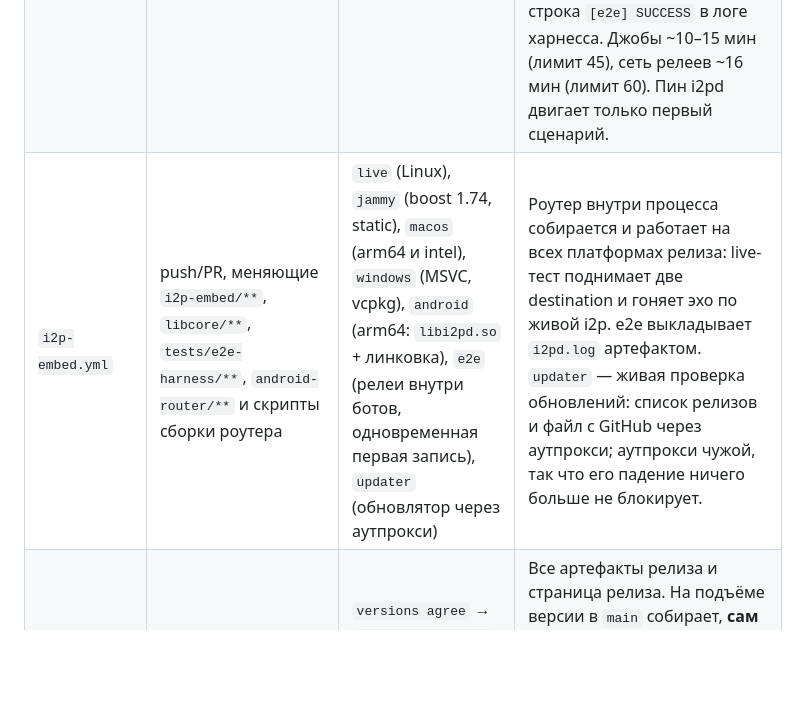
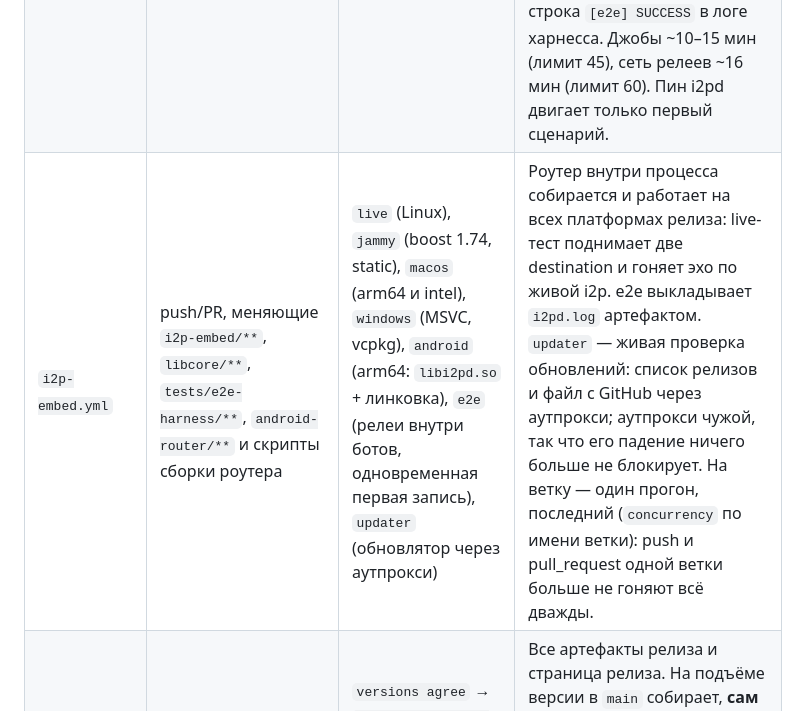
Before and after one commit to gluckdev/gipny-i2p, a Markdown page: .github/workflows/README.md, the part around the change. GitHub-like rendering; blank space fills up the shorter version.

Commit message:
ci README: one i2p-embed run per branch

```diff
--- a/.github/workflows/README.md
+++ b/.github/workflows/README.md
@@ -10,7 +10,7 @@
 | `cleanup.yml` | воскресной ночью и вручную | `delete stale artifacts and caches` | Хранилище Actions не растёт бесконечно: удаляет артефакты старше 7 дней и кеши, к которым не обращались 21 день. К 0.4.6 накопилось 1132 артефакта на 29,6 ГБ, а кеши упёрлись в потолок 10 ГБ и начали вытеснять друг друга — вместе с кешем роутера, ради которого всё и затевалось. |
 | `codeql.yml` | push/PR в `main`, раз в неделю (пн) | `analyze (actions / javascript-typescript / rust)` | Статический анализ, `build-mode: none`. Настройки — `.github/codeql/codeql-config.yml` (тесты не сканируются: в фикстурах ключи зашиты намеренно). |
 | `e2e-i2pd.yml` | каждую ночь, вручную, PR с изменениями в `third_party/**` или в самом файле | `i2pd revision under test` → `e2e (relay + two bots)`, `e2e (relays inside the bots)`, `e2e (agent binary)`, `e2e (relay network, each side away in turn)` → `record the proven revision` | Единственная проверка того, что сообщения реально доходят по i2p. Каждый бинарь вкомпилирует **голову ветки** сабмодуля, а не пин (`.github/scripts/i2pd-under-test.sh`); отдельного i2pd, SAM и портов нет. Четыре сценария: два `gipny-relay` + два бота; релеи внутри ботов (`E2E_IN_PROCESS_RELAYS`); настоящий `gipny-agent` (`E2E_AGENT_BIN`); сеть релеев со своим сидом `gipny-relay --dht` внутри джобы, стороны уходят по очереди (`E2E_DHT_OFFLINE`, `E2E_DHT_SEED_DEST`). Успех — строка `[e2e] SUCCESS` в логе харнесса. Джобы ~10–15 мин (лимит 45), сеть релеев ~16 мин (лимит 60). Пин i2pd двигает только первый сценарий. |
-| `i2p-embed.yml` | push/PR, меняющие `i2p-embed/**`, `libcore/**`, `tests/e2e-harness/**`, `android-router/**` и скрипты сборки роутера | `live` (Linux), `jammy` (boost 1.74, static), `macos` (arm64 и intel), `windows` (MSVC, vcpkg), `android` (arm64: `libi2pd.so` + линковка), `e2e` (релеи внутри ботов, одновременная первая запись), `updater` (обновлятор через аутпрокси) | Роутер внутри процесса собирается и работает на всех платформах релиза: live-тест поднимает две destination и гоняет эхо по живой i2p. e2e выкладывает `i2pd.log` артефактом. `updater` — живая проверка обновлений: список релизов и файл с GitHub через аутпрокси; аутпрокси чужой, так что его падение ничего больше не блокирует. |
+| `i2p-embed.yml` | push/PR, меняющие `i2p-embed/**`, `libcore/**`, `tests/e2e-harness/**`, `android-router/**` и скрипты сборки роутера | `live` (Linux), `jammy` (boost 1.74, static), `macos` (arm64 и intel), `windows` (MSVC, vcpkg), `android` (arm64: `libi2pd.so` + линковка), `e2e` (релеи внутри ботов, одновременная первая запись), `updater` (обновлятор через аутпрокси) | Роутер внутри процесса собирается и работает на всех платформах релиза: live-тест поднимает две destination и гоняет эхо по живой i2p. e2e выкладывает `i2pd.log` артефактом. `updater` — живая проверка обновлений: список релизов и файл с GitHub через аутпрокси; аутпрокси чужой, так что его падение ничего больше не блокирует. На ветку — один прогон, последний (`concurrency` по имени ветки): push и pull_request одной ветки больше не гоняют всё дважды. |
 | `release.yml` | push в `main`, меняющий `core/tauri.conf.json` (подъём версии); вручную | `versions agree` → `network database snapshot`, `router (i2pd, android …)` → `desktop (…)`, `relay (linux …)`, `agent (linux …)`, `android` → `release page` | Все артефакты релиза и страница релиза. На подъёме версии в `main` собирает, **сам ставит тег `vX.Y.Z`** на собранный коммит и публикует (один раз на версию: если тег уже есть — только превью). При ручном запуске — только превью (артефакт `release-page-preview`). Холодная сборка ~30 мин, роутер Android с нуля — до часа. |
 | `relay-testnet.yml` | вручную, каждые 6 ч | `relay` | **Временный** публичный `gipny-relay --dht` на раннере GitHub (~5,5 ч на запуск): и тестовый релей, и **сид сети релеев**. Идентичность, очередь, узел сети и роутер переносятся между запусками через `actions/cache` (`dht-seed-state-*`) **только зашифрованными `age`** (секрет `DHT_SEED_AGE_KEY`; без него сервис работает, но ничего не сохраняет, и адрес меняется каждый запуск). Адрес — в summary и в артефакте `relay-destination`; его вписывают в переменную `GIPNY_DHT_SEEDS`. |
 
```
